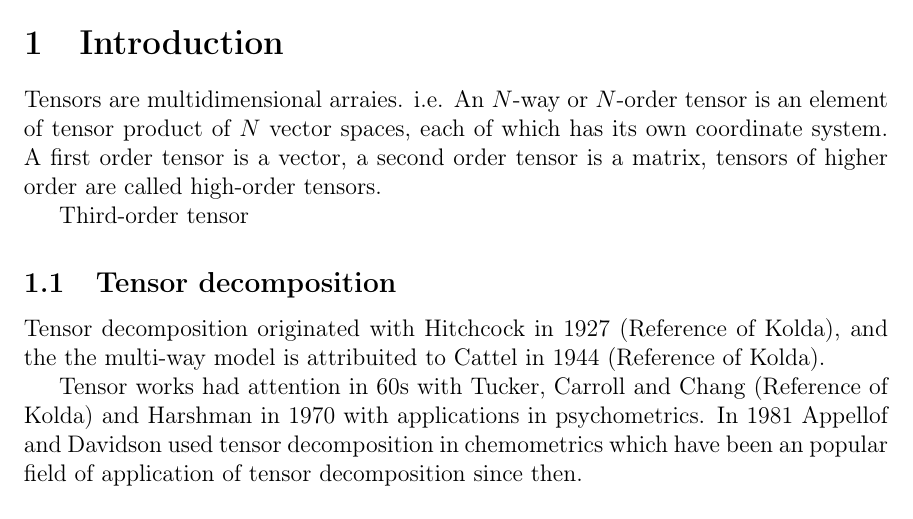
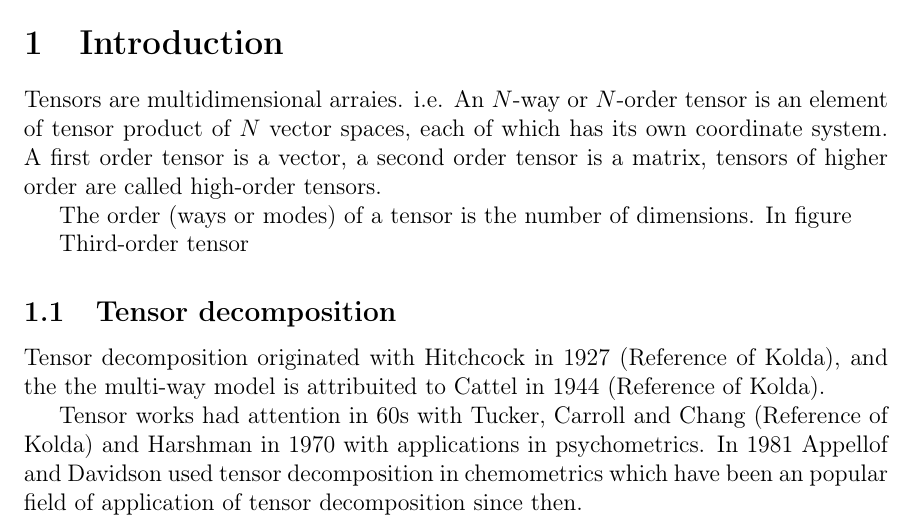
Before and after one commit to ejake/tensors_proposal, a LaTeX document (tensorfactorization_propossal.tex): part of page 2 of 3, cut so that both start at the same text. Compiled offline with pdfLaTeX.

Commit message:
State of the art

```diff
--- a/tensorfactorization_propossal.tex
+++ b/tensorfactorization_propossal.tex
@@ -102,7 +102,7 @@ element of tensor product of $N$ vector spaces, each of which has its own
 coordinate system. A first order tensor is a vector, a second order tensor is a
 matrix, tensors of higher order are called high-order tensors.
 
-
+The order (ways or modes) of a tensor is the number of dimensions. In figure
 
 Third-order tensor
 
```
Also changed, not shown: Images/3rd-order tensor.jpg (added), tensorfactorization_propossal.pdf, tensorfactorization_propossal.tex (2 more changed lines), 4 other files.
